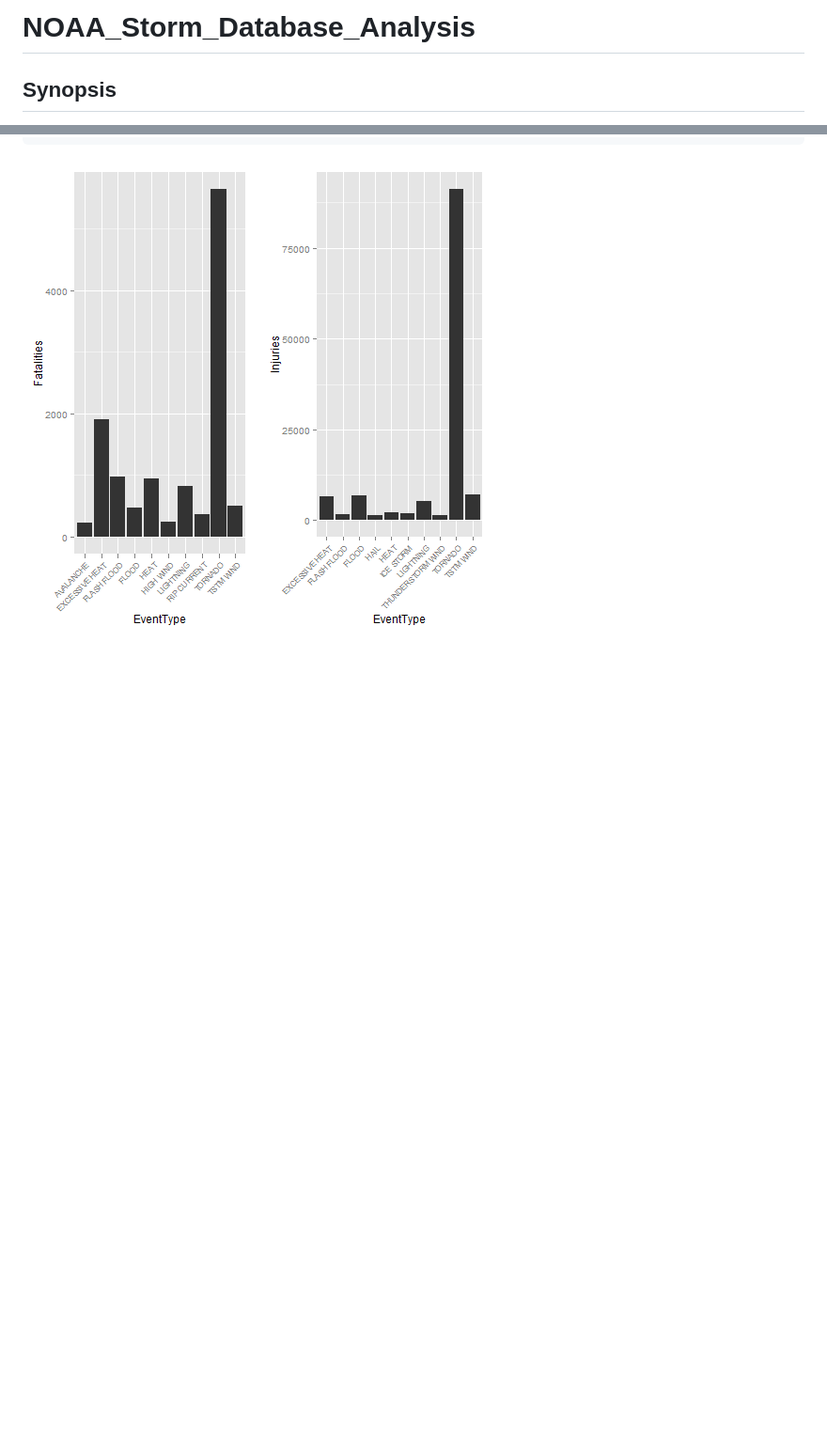
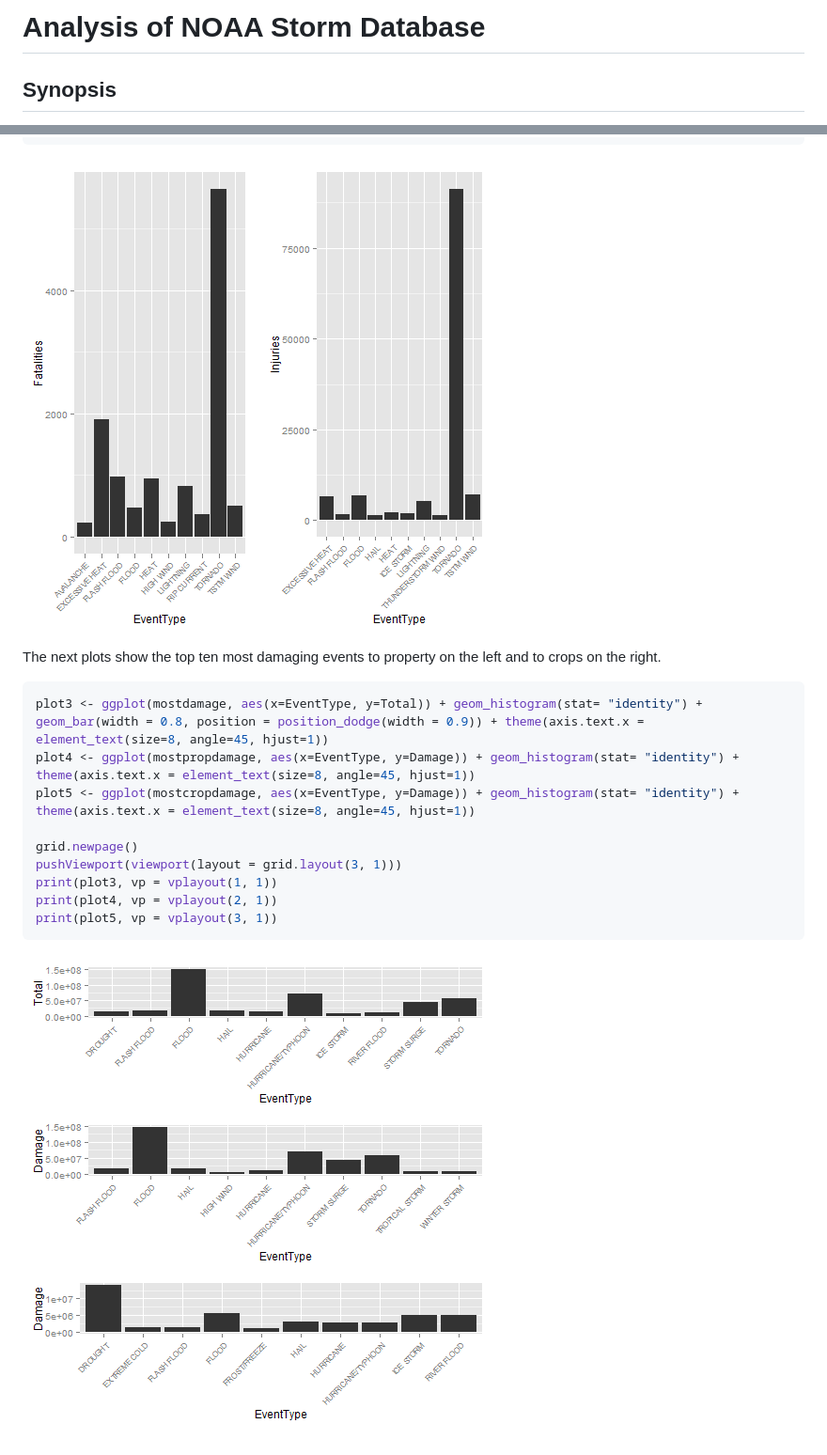
Before and after one commit to bobuva/StormDataAnalysis, a Markdown page: StormDatabaseAnalysis.md, 2 parts joined by grey strips. Shown: that part at 94% size. Drawn GitHub-style; pictures changed too: figure/unnamed-chunk-3.png (added); blank space fills up the shorter version.

````diff
--- a/StormDatabaseAnalysis.md
+++ b/StormDatabaseAnalysis.md
@@ -1,5 +1,5 @@
-NOAA_Storm_Database_Analysis
-============================
+Analysis of NOAA Storm Database
+===============================
 
 ## Synopsis
 This report analyzes data in the U.S. National Oceanic and Atmospheric Association's storm database for the purpose of answering a number of questions concerning public health and economic consequences of weather activity.
@@ -70,3 +114,20 @@ print(plot2, vp = vplayout(1, 2))
 ```
 
 ![plot of chunk unnamed-chunk-2](figure/unnamed-chunk-2.png)
+
+The next plots show the top ten most damaging events to property on the left and to crops on the right.
+
+
+```r
+plot3 <- ggplot(mostdamage, aes(x=EventType, y=Total)) + geom_histogram(stat= "identity") +  geom_bar(width = 0.8, position = position_dodge(width = 0.9)) + theme(axis.text.x = element_text(size=8, angle=45, hjust=1))
+plot4 <- ggplot(mostpropdamage, aes(x=EventType, y=Damage)) + geom_histogram(stat= "identity") + theme(axis.text.x = element_text(size=8, angle=45, hjust=1))
+plot5 <- ggplot(mostcropdamage, aes(x=EventType, y=Damage)) + geom_histogram(stat= "identity") + theme(axis.text.x = element_text(size=8, angle=45, hjust=1))
+
+grid.newpage()
+pushViewport(viewport(layout = grid.layout(3, 1)))
+print(plot3, vp = vplayout(1, 1))
+print(plot4, vp = vplayout(2, 1))
+print(plot5, vp = vplayout(3, 1))
+```
+
+![plot of chunk unnamed-chunk-3](figure/unnamed-chunk-3.png)
````
Also changed, not shown: other parts of StormDatabaseAnalysis.md (+52 -8 lines), 2 other files.
